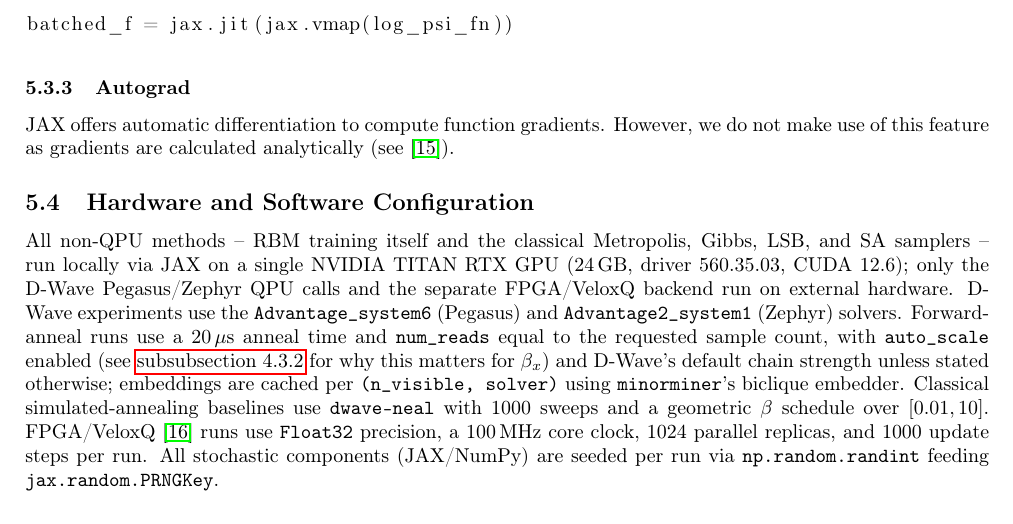
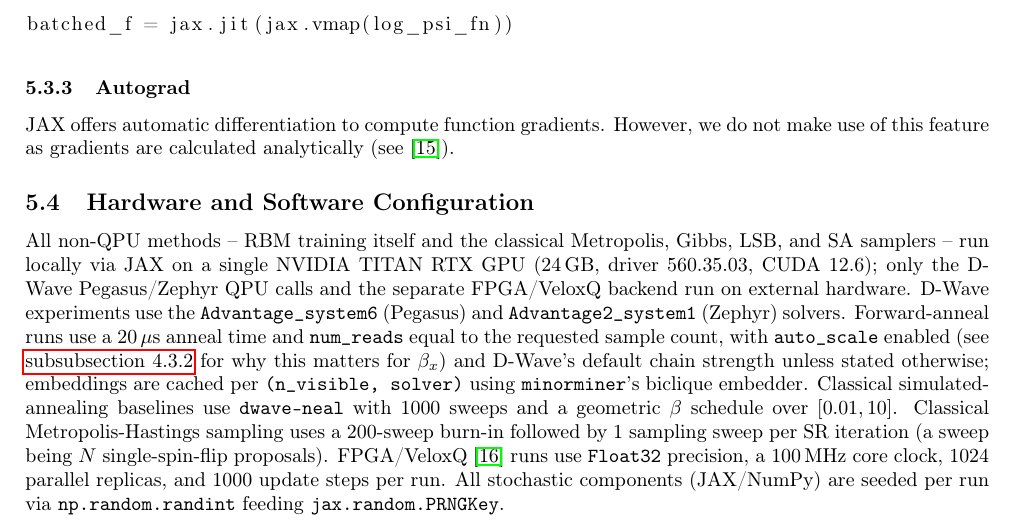
Before and after one commit to atg205/adiabatic-boltzmann-report, a LaTeX document (report.tex): part of page 20 of 22, cut so that both start at the same text. Compiled offline with pdfLaTeX.

Commit message:
plot update

```diff
--- a/report.tex
+++ b/report.tex
@@ -665,7 +665,7 @@ JAX offers automatic differentiation to compute function gradients. However, we
 
 \subsection{Hardware and Software Configuration}
 \label{sec:hw_config}
-All non-QPU methods -- RBM training itself and the classical Metropolis, Gibbs, \gls{lsb}, and \gls{sa} samplers -- run locally via JAX on a single NVIDIA TITAN RTX GPU (24\,GB, driver 560.35.03, CUDA 12.6); only the D-Wave Pegasus/Zephyr QPU calls and the separate FPGA/VeloxQ backend run on external hardware. D-Wave experiments use the \texttt{Advantage\_system6} (Pegasus) and \texttt{Advantage2\_system1} (Zephyr) solvers. Forward-anneal runs use a $20\,\mu\mathrm{s}$ anneal time and \texttt{num\_reads} equal to the requested sample count, with \texttt{auto\_scale} enabled (see \autoref{sec:autoscale} for why this matters for $\beta_x$) and D-Wave's default chain strength unless stated otherwise; embeddings are cached per \texttt{(n\_visible, solver)} using \texttt{minorminer}'s biclique embedder. Classical simulated-annealing baselines use \texttt{dwave-neal} with 1000 sweeps and a geometric $\beta$ schedule over $[0.01,10]$. FPGA/VeloxQ~\cite{veloxq} runs use \texttt{Float32} precision, a 100\,MHz core clock, 1024 parallel replicas, and 1000 update steps per run. All stochastic components (JAX/NumPy) are seeded per run via \texttt{np.random.randint} feeding \texttt{jax.random.PRNGKey}.
+All non-QPU methods -- RBM training itself and the classical Metropolis, Gibbs, \gls{lsb}, and \gls{sa} samplers -- run locally via JAX on a single NVIDIA TITAN RTX GPU (24\,GB, driver 560.35.03, CUDA 12.6); only the D-Wave Pegasus/Zephyr QPU calls and the separate FPGA/VeloxQ backend run on external hardware. D-Wave experiments use the \texttt{Advantage\_system6} (Pegasus) and \texttt{Advantage2\_system1} (Zephyr) solvers. Forward-anneal runs use a $20\,\mu\mathrm{s}$ anneal time and \texttt{num\_reads} equal to the requested sample count, with \texttt{auto\_scale} enabled (see \autoref{sec:autoscale} for why this matters for $\beta_x$) and D-Wave's default chain strength unless stated otherwise; embeddings are cached per \texttt{(n\_visible, solver)} using \texttt{minorminer}'s biclique embedder. Classical simulated-annealing baselines use \texttt{dwave-neal} with 1000 sweeps and a geometric $\beta$ schedule over $[0.01,10]$. Classical Metropolis-Hastings sampling uses a 200-sweep burn-in followed by 1 sampling sweep per \gls{sr} iteration (a sweep being $N$ single-spin-flip proposals). FPGA/VeloxQ~\cite{veloxq} runs use \texttt{Float32} precision, a 100\,MHz core clock, 1024 parallel replicas, and 1000 update steps per run. All stochastic components (JAX/NumPy) are seeded per run via \texttt{np.random.randint} feeding \texttt{jax.random.PRNGKey}.
 
 % -------------------- Appendix -------------------- *
 \clearpage
```
Also changed, not shown: figures/fig10c_tte_vs_n_self_convergence.pdf.
